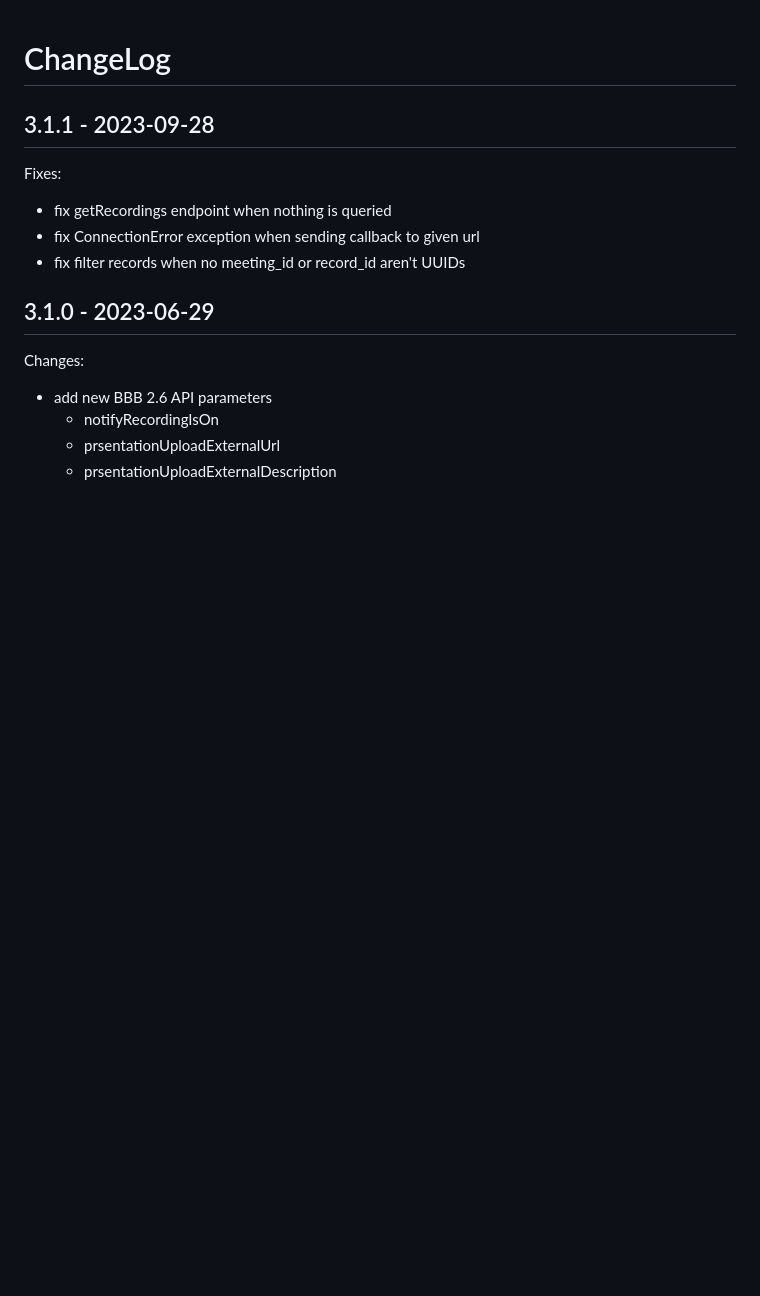
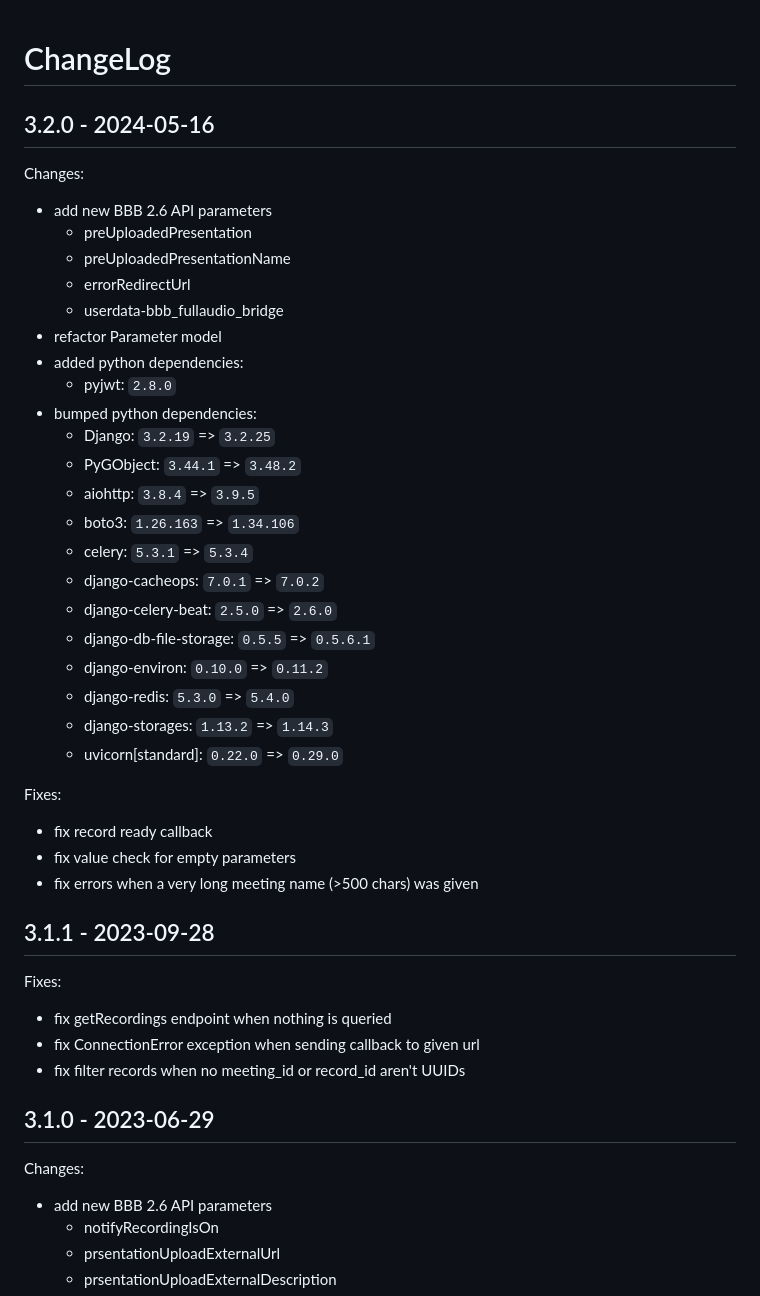
Before and after one commit to DE-IBH/b3lb, a Markdown page: CHANGELOG.md, the part around the change. Rendered like a GitHub page; blank space fills up the shorter version.

Commit message:
release: update changelog

```diff
--- a/CHANGELOG.md
+++ b/CHANGELOG.md
@@ -1,4 +1,34 @@
 # ChangeLog
+
+## 3.2.0 - 2024-05-16
+
+Changes:
+- add new BBB 2.6 API parameters
+  - preUploadedPresentation
+  - preUploadedPresentationName
+  - errorRedirectUrl
+  - userdata-bbb_fullaudio_bridge
+- refactor Parameter model
+- added python dependencies:
+  - pyjwt: `2.8.0`
+- bumped python dependencies:
+  - Django: `3.2.19` => `3.2.25`
+  - PyGObject: `3.44.1` => `3.48.2`
+  - aiohttp: `3.8.4` => `3.9.5`
+  - boto3: `1.26.163` => `1.34.106`
+  - celery: `5.3.1` => `5.3.4`
+  - django-cacheops: `7.0.1` => `7.0.2`
+  - django-celery-beat: `2.5.0` => `2.6.0`
+  - django-db-file-storage: `0.5.5` => `0.5.6.1`
+  - django-environ: `0.10.0` => `0.11.2`
+  - django-redis: `5.3.0` => `5.4.0`
+  - django-storages: `1.13.2` => `1.14.3`
+  - uvicorn[standard]: `0.22.0` => `0.29.0`
+
+Fixes:
+- fix record ready callback
+- fix value check for empty parameters
+- fix errors when a very long meeting name (>500 chars) was given
 
 ## 3.1.1 - 2023-09-28
 
```
